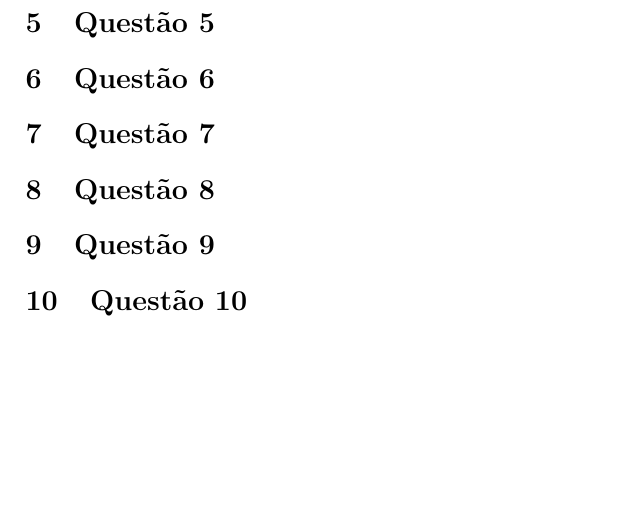
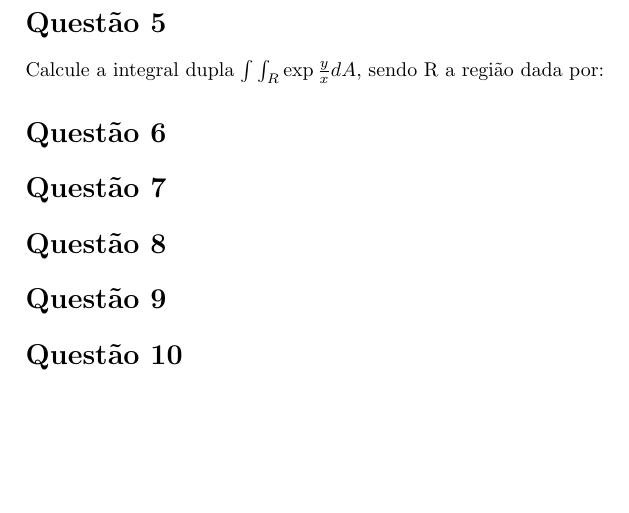
Before and after one commit to myke-oliveira/ADs_Tex, a LaTeX document (integrais-multiplas.tex): part of page 3 of 3, cut so that both start at the same text. Compiled offline with pdfLaTeX.

Commit message:
Update Sections Styles

```diff
--- a/integrais-multiplas.tex
+++ b/integrais-multiplas.tex
@@ -57,22 +59,31 @@
 
 	Determinar o volume do sólido delimitado por:
+
 	$ z = 2x+3y+4 $
+
 	$ x = 0 $
+
 	$ x = 1 $
+
 	$ y = 0 $
+
 	$ y = 2 $
 
 	(Valor da Questão: 1.0)
 
-	\section{Questão 5}
+	\section*{Questão 5}
 
-	\section{Questão 6}
+	Calcule a integral dupla $ \int \int_R \exp{\frac{y}{x}} dA $, sendo R a região dada por:
 
-	\section{Questão 7}
 
-	\section{Questão 8}
 
-	\section{Questão 9}
+	\section*{Questão 6}
 
-	\section{Questão 10}
+	\section*{Questão 7}
+
+	\section*{Questão 8}
+
+	\section*{Questão 9}
+
+	\section*{Questão 10}
 \end{document}
```
Also changed, not shown: integrais-multiplas.tex (12 more changed lines).
